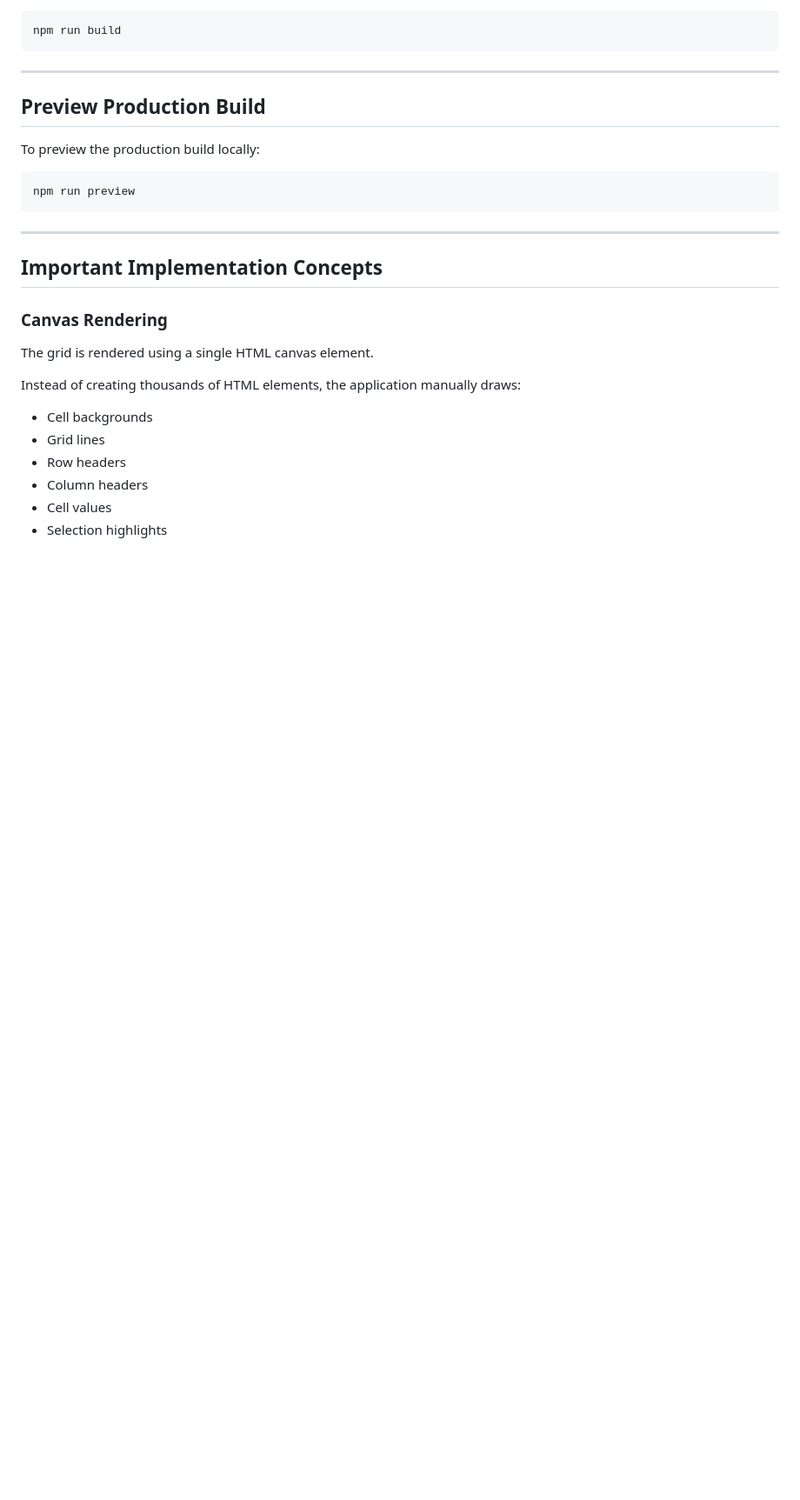
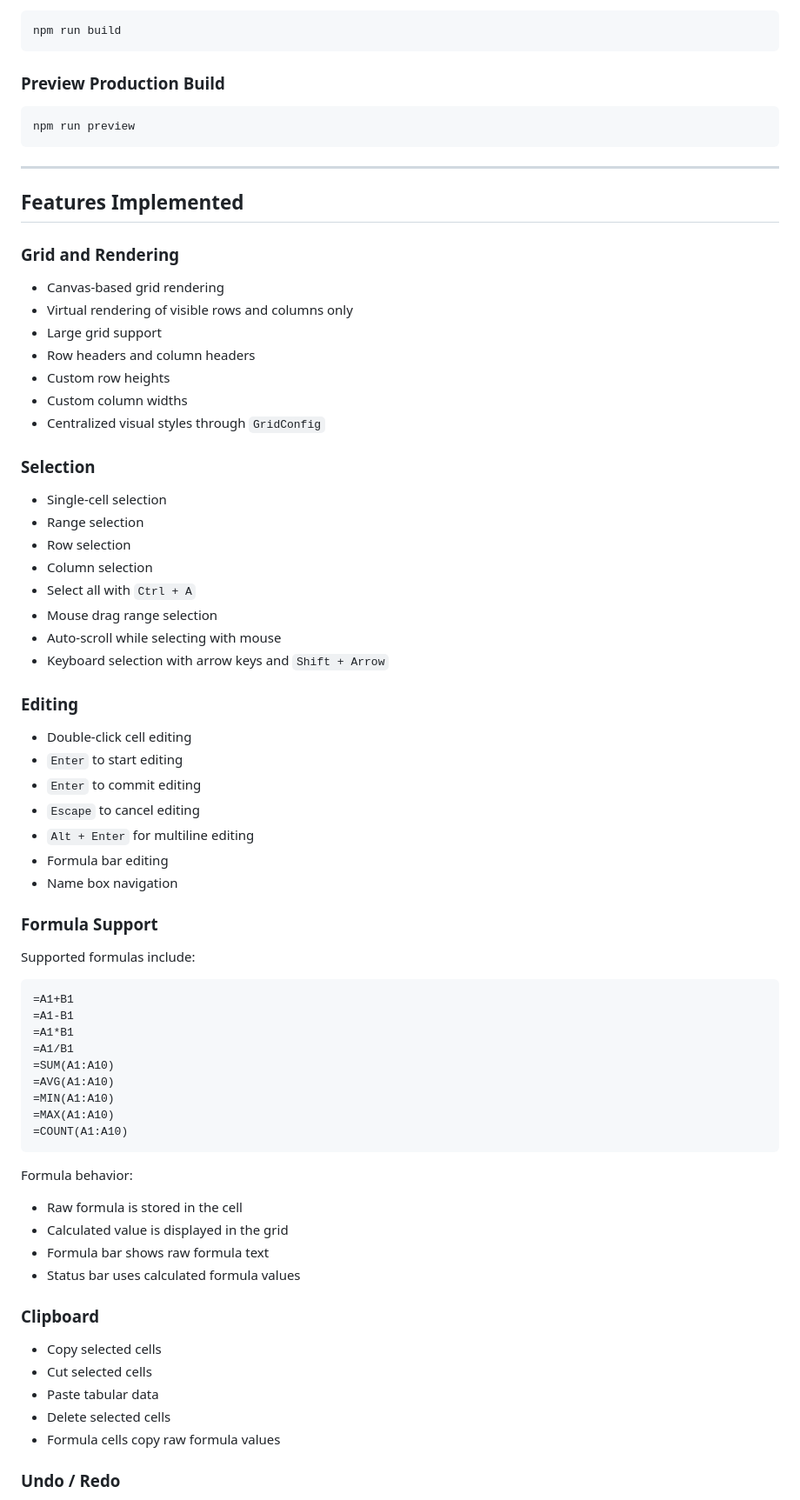
Before and after one commit to smit2870/ExcelGrid, a Markdown page: README.md, the part around one of its changes. Shown at 87% size. Drawn GitHub-style; blank space fills up the shorter version.

Commit message:
docs: Update project readme

````diff
--- a/README.md
+++ b/README.md
@@ -155,11 +81,7 @@ To create a production build:
 npm run build
 ```
 
----
-
-## Preview Production Build
-
-To preview the production build locally:
+### Preview Production Build
 
 ```bash
 npm run preview
@@ -167,18 +89,69 @@ npm run preview
 
 ---
 
+## Features Implemented
 
-## Important Implementation Concepts
+### Grid and Rendering
 
-### Canvas Rendering
+- Canvas-based grid rendering
+- Virtual rendering of visible rows and columns only
+- Large grid support
+- Row headers and column headers
+- Custom row heights
+- Custom column widths
+- Centralized visual styles through `GridConfig`
 
-The grid is rendered using a single HTML canvas element.
+### Selection
 
-Instead of creating thousands of HTML elements, the application manually draws:
+- Single-cell selection
+- Range selection
+- Row selection
+- Column selection
+- Select all with `Ctrl + A`
+- Mouse drag range selection
+- Auto-scroll while selecting with mouse
+- Keyboard selection with arrow keys and `Shift + Arrow`
 
-- Cell backgrounds
-- Grid lines
-- Row headers
-- Column headers
-- Cell values
-- Selection highlights
+### Editing
+
+- Double-click cell editing
+- `Enter` to start editing
+- `Enter` to commit editing
+- `Escape` to cancel editing
+- `Alt + Enter` for multiline editing
+- Formula bar editing
+- Name box navigation
+
+### Formula Support
+
+Supported formulas include:
+
+```text
+=A1+B1
+=A1-B1
+=A1*B1
+=A1/B1
+=SUM(A1:A10)
+=AVG(A1:A10)
+=MIN(A1:A10)
+=MAX(A1:A10)
+=COUNT(A1:A10)
+```
+
+Formula behavior:
+
+- Raw formula is stored in the cell
+- Calculated value is displayed in the grid
+- Formula bar shows raw formula text
+- Status bar uses calculated formula values
+
+### Clipboard
+
+- Copy selected cells
+- Cut selected cells
+- Paste tabular data
+- Delete selected cells
+- Formula cells copy raw formula values
+
+### Undo / Redo
+
````
Also changed, not shown: other parts of README.md (+189 -104 lines).
